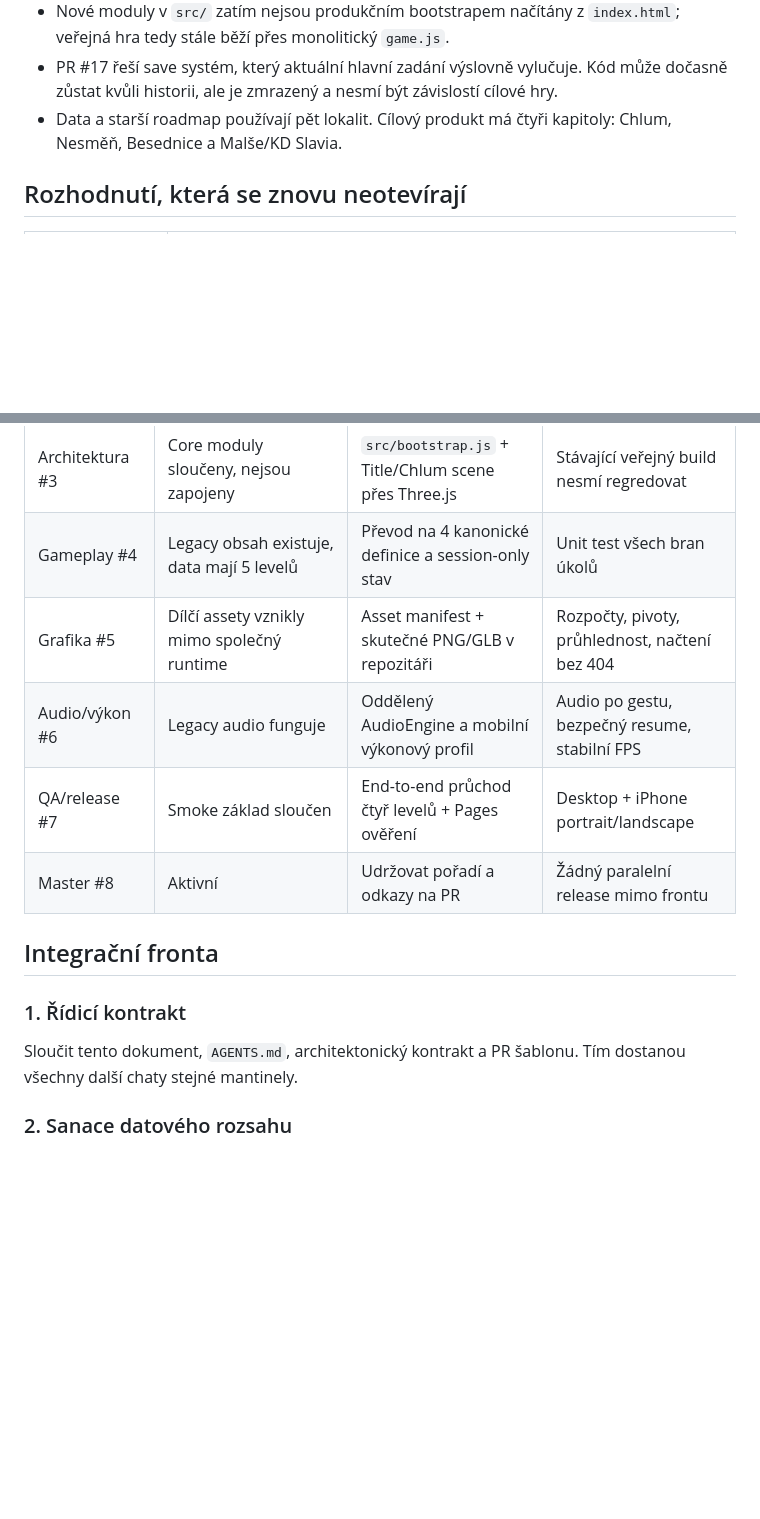
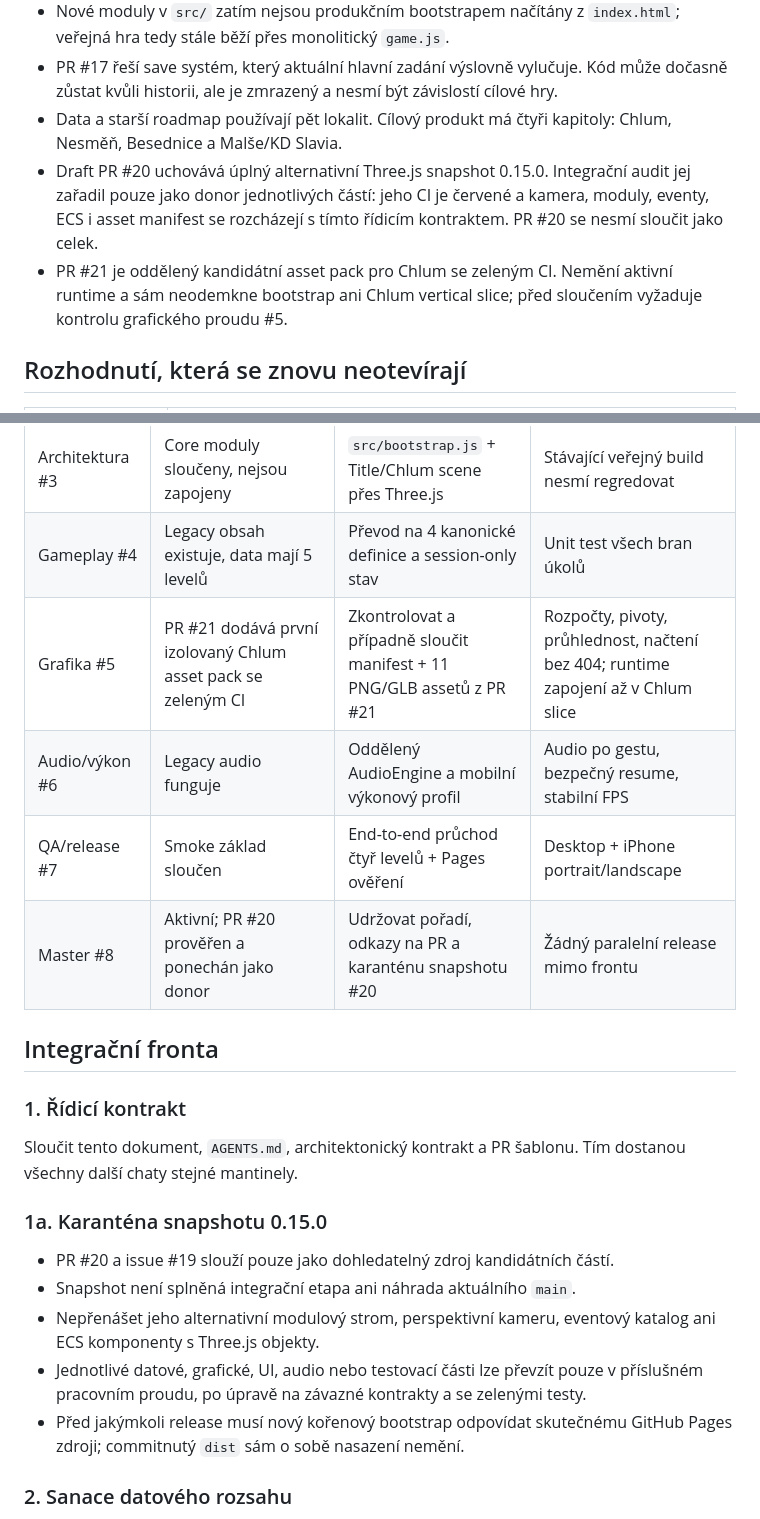
Before and after one commit to rajekroman/lovec-vltavinu, a Markdown page: docs/PROJECT_CONTROL.md, 2 parts joined by grey strips. Rendered like a GitHub page; blank space fills up the shorter version.

Commit message:
Zapsat integrační stav PR #20 a #21

```diff
--- a/docs/PROJECT_CONTROL.md
+++ b/docs/PROJECT_CONTROL.md
@@ -9,6 +9,8 @@
 - Nové moduly v `src/` zatím nejsou produkčním bootstrapem načítány z `index.html`; veřejná hra tedy stále běží přes monolitický `game.js`.
 - PR #17 řeší save systém, který aktuální hlavní zadání výslovně vylučuje. Kód může dočasně zůstat kvůli historii, ale je zmrazený a nesmí být závislostí cílové hry.
 - Data a starší roadmap používají pět lokalit. Cílový produkt má čtyři kapitoly: Chlum, Nesměň, Besednice a Malše/KD Slavia.
+- Draft PR #20 uchovává úplný alternativní Three.js snapshot 0.15.0. Integrační audit jej zařadil pouze jako donor jednotlivých částí: jeho CI je červené a kamera, moduly, eventy, ECS i asset manifest se rozcházejí s tímto řídicím kontraktem. PR #20 se nesmí sloučit jako celek.
+- PR #21 je oddělený kandidátní asset pack pro Chlum se zeleným CI. Nemění aktivní runtime a sám neodemkne bootstrap ani Chlum vertical slice; před sloučením vyžaduje kontrolu grafického proudu #5.
 
 ## Rozhodnutí, která se znovu neotevírají
 
@@ -33,16 +35,24 @@
 | CI a validace #2 | Základ sloučen | Rozšířit až s novým bootstrapem | Zelený workflow na PR |
 | Architektura #3 | Core moduly sloučeny, nejsou zapojeny | `src/bootstrap.js` + Title/Chlum scene přes Three.js | Stávající veřejný build nesmí regredovat |
 | Gameplay #4 | Legacy obsah existuje, data mají 5 levelů | Převod na 4 kanonické definice a session-only stav | Unit test všech bran úkolů |
-| Grafika #5 | Dílčí assety vznikly mimo společný runtime | Asset manifest + skutečné PNG/GLB v repozitáři | Rozpočty, pivoty, průhlednost, načtení bez 404 |
+| Grafika #5 | PR #21 dodává první izolovaný Chlum asset pack se zeleným CI | Zkontrolovat a případně sloučit manifest + 11 PNG/GLB assetů z PR #21 | Rozpočty, pivoty, průhlednost, načtení bez 404; runtime zapojení až v Chlum slice |
 | Audio/výkon #6 | Legacy audio funguje | Oddělený AudioEngine a mobilní výkonový profil | Audio po gestu, bezpečný resume, stabilní FPS |
 | QA/release #7 | Smoke základ sloučen | End-to-end průchod čtyř levelů + Pages ověření | Desktop + iPhone portrait/landscape |
-| Master #8 | Aktivní | Udržovat pořadí a odkazy na PR | Žádný paralelní release mimo frontu |
+| Master #8 | Aktivní; PR #20 prověřen a ponechán jako donor | Udržovat pořadí, odkazy na PR a karanténu snapshotu #20 | Žádný paralelní release mimo frontu |
 
 ## Integrační fronta
 
 ### 1. Řídicí kontrakt
 
 Sloučit tento dokument, `AGENTS.md`, architektonický kontrakt a PR šablonu. Tím dostanou všechny další chaty stejné mantinely.
+
+### 1a. Karanténa snapshotu 0.15.0
+
+- PR #20 a issue #19 slouží pouze jako dohledatelný zdroj kandidátních částí.
+- Snapshot není splněná integrační etapa ani náhrada aktuálního `main`.
+- Nepřenášet jeho alternativní modulový strom, perspektivní kameru, eventový katalog ani ECS komponenty s Three.js objekty.
+- Jednotlivé datové, grafické, UI, audio nebo testovací části lze převzít pouze v příslušném pracovním proudu, po úpravě na závazné kontrakty a se zelenými testy.
+- Před jakýmkoli release musí nový kořenový bootstrap odpovídat skutečnému GitHub Pages zdroji; commitnutý `dist` sám o sobě nasazení nemění.
 
 ### 2. Sanace datového rozsahu
 
```
